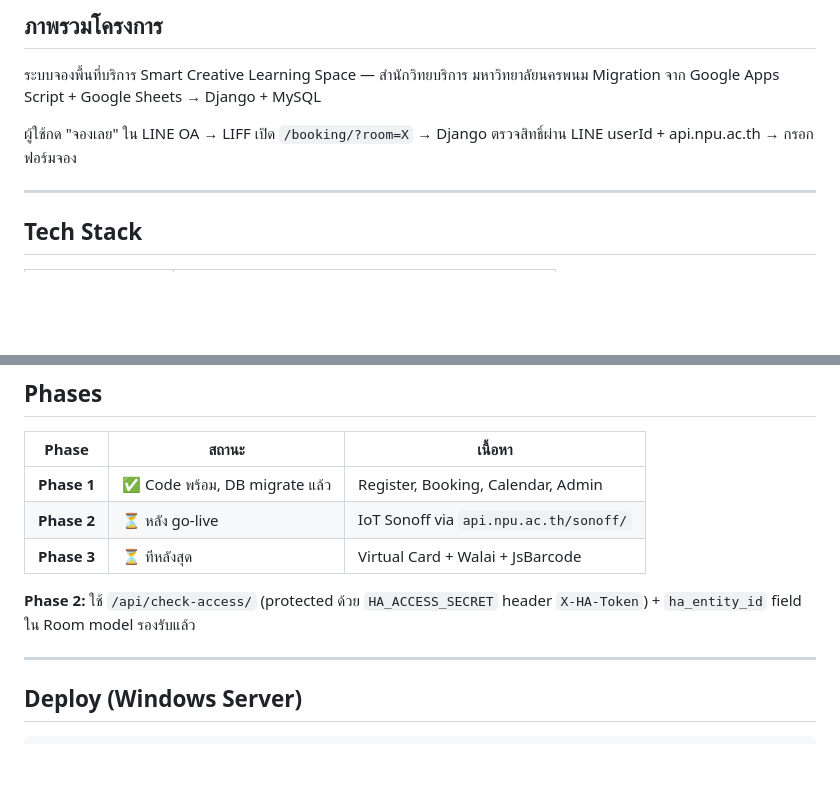
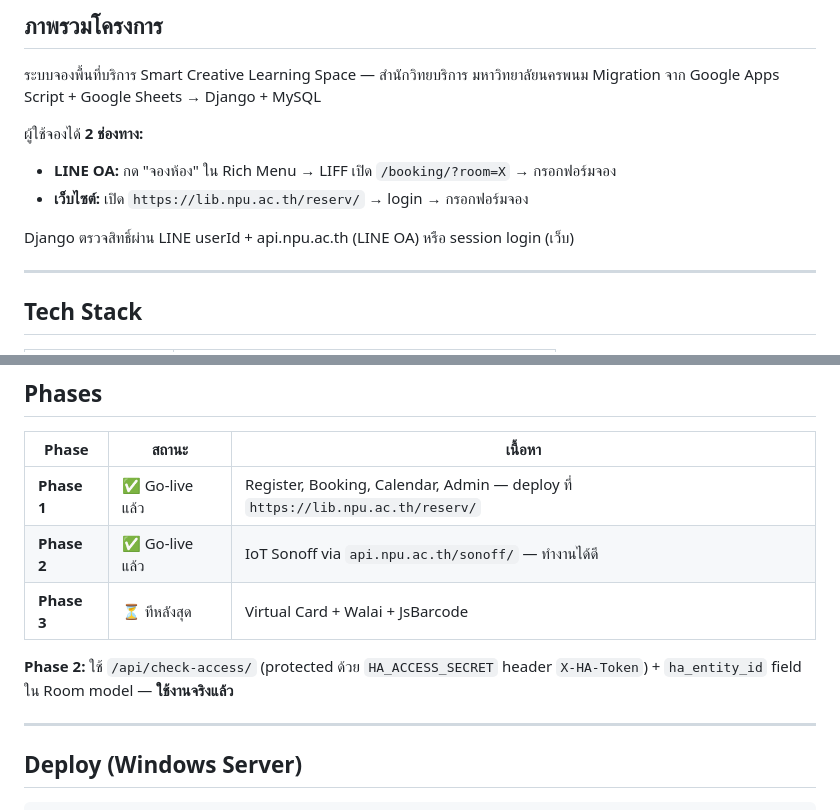
Before and after one commit to azimuthotg/reserv, a Markdown page: CLAUDE.md, 2 parts joined by grey strips. Drawn GitHub-style; blank space fills up the shorter version.

Commit message:
docs: อัพเดท CLAUDE.md — Phase 1+2 go-live, 2 ช่องทางจอง
- ภาพรวม: เพิ่มช่องทางเว็บไซต์ควบคู่ LINE OA
- Phase 1: ✅ deploy แล้วที่ https://lib.npu.ac.th/reserv/
- Phase 2: ✅ IoT Sonoff ทำงานได้ดี (go-live แล้ว)

Co-Authored-By: Claude Sonnet 4.6 <noreply@anthropic.com>

```diff
--- a/CLAUDE.md
+++ b/CLAUDE.md
@@ -9,7 +9,11 @@ This file provides guidance to Claude Code (claude.ai/code) when working with co
 ระบบจองพื้นที่บริการ Smart Creative Learning Space — สำนักวิทยบริการ มหาวิทยาลัยนครพนม
 Migration จาก Google Apps Script + Google Sheets → Django + MySQL
 
-ผู้ใช้กด "จองเลย" ใน LINE OA → LIFF เปิด `/booking/?room=X` → Django ตรวจสิทธิ์ผ่าน LINE userId + api.npu.ac.th → กรอกฟอร์มจอง
+ผู้ใช้จองได้ **2 ช่องทาง:**
+- **LINE OA:** กด "จองห้อง" ใน Rich Menu → LIFF เปิด `/booking/?room=X` → กรอกฟอร์มจอง
+- **เว็บไซต์:** เปิด `https://lib.npu.ac.th/reserv/` → login → กรอกฟอร์มจอง
+
+Django ตรวจสิทธิ์ผ่าน LINE userId + api.npu.ac.th (LINE OA) หรือ session login (เว็บ)
 
 ---
 
@@ -145,11 +149,11 @@ TIME_ZONE = 'Asia/Bangkok'
 
 | Phase | สถานะ | เนื้อหา |
 |---|---|---|
-| **Phase 1** | ✅ Code พร้อม, DB migrate แล้ว | Register, Booking, Calendar, Admin |
-| **Phase 2** | ⏳ หลัง go-live | IoT Sonoff via `api.npu.ac.th/sonoff/` |
+| **Phase 1** | ✅ Go-live แล้ว | Register, Booking, Calendar, Admin — deploy ที่ `https://lib.npu.ac.th/reserv/` |
+| **Phase 2** | ✅ Go-live แล้ว | IoT Sonoff via `api.npu.ac.th/sonoff/` — ทำงานได้ดี |
 | **Phase 3** | ⏳ ทีหลังสุด | Virtual Card + Walai + JsBarcode |
 
-**Phase 2:** ใช้ `/api/check-access/` (protected ด้วย `HA_ACCESS_SECRET` header `X-HA-Token`) + `ha_entity_id` field ใน Room model รองรับแล้ว
+**Phase 2:** ใช้ `/api/check-access/` (protected ด้วย `HA_ACCESS_SECRET` header `X-HA-Token`) + `ha_entity_id` field ใน Room model — **ใช้งานจริงแล้ว**
 
 ---
 
```
